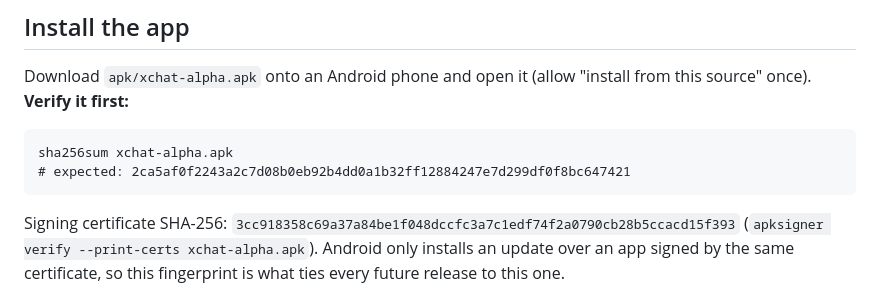
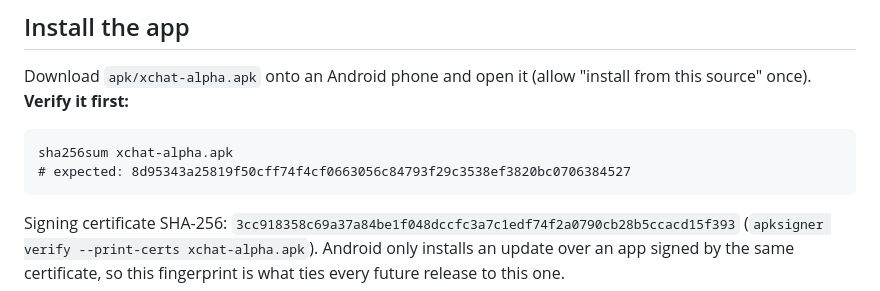
Before and after one commit to stefanbx/xchat-alpha, a Markdown page: README.md, the part around the change. Rendered like a GitHub page.

Commit message:
apk: rebuild with the money-UX fixes; update README sha256
Co-Authored-By: Claude Opus 4.8 <noreply@anthropic.com>

````diff
--- a/README.md
+++ b/README.md
@@ -35,7 +35,7 @@ source" once). **Verify it first:**
 
 ```
 sha256sum xchat-alpha.apk
-# expected: 2ca5af0f2243a2c7d08b0eb92b4dd0a1b32ff12884247e7d299df0f8bc647421
+# expected: 8d95343a25819f50cff74f4cf0663056c84793f29c3538ef3820bc0706384527
 ```
 
 Signing certificate SHA-256: `3cc918358c69a37a84be1f048dccfc3a7c1edf74f2a0790cb28b5ccacd15f393`
````
